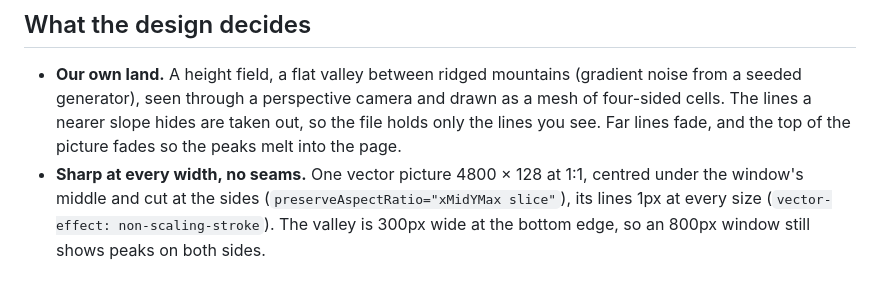
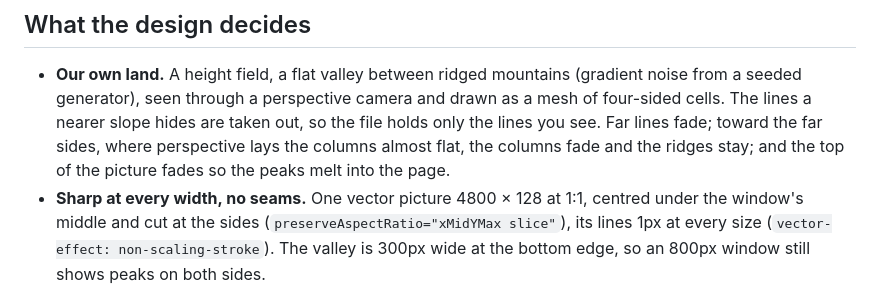
Before and after one commit to Yotech-AI/gizai, a Markdown page: design/branding/README.md, the part around the change. GitHub-like rendering.

Commit message:
Mountains README: the columns fade toward the far sides (GA-139)
Co-Authored-By: Claude Opus 5.5 <noreply@anthropic.com>

```diff
--- a/design/branding/README.md
+++ b/design/branding/README.md
@@ -24,7 +24,8 @@ Nothing in the app changes in this card.
 
 - **Our own land.** A height field, a flat valley between ridged mountains (gradient noise from a seeded generator), seen
   through a perspective camera and drawn as a mesh of four-sided cells. The lines a nearer slope hides are taken out, so the
-  file holds only the lines you see. Far lines fade, and the top of the picture fades so the peaks melt into the page.
+  file holds only the lines you see. Far lines fade; toward the far sides, where perspective lays the columns almost flat,
+  the columns fade and the ridges stay; and the top of the picture fades so the peaks melt into the page.
 - **Sharp at every width, no seams.** One vector picture 4800 × 128 at 1:1, centred under the window's middle and cut at
   the sides (`preserveAspectRatio="xMidYMax slice"`), its lines 1px at every size (`vector-effect: non-scaling-stroke`).
   The valley is 300px wide at the bottom edge, so an 800px window still shows peaks on both sides.
```
